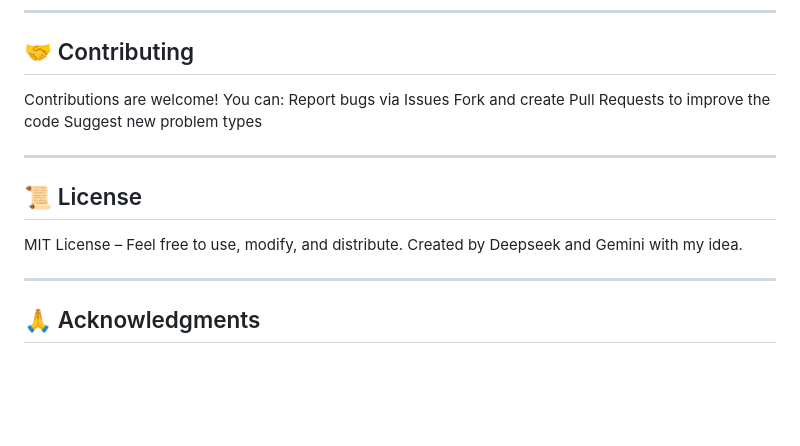
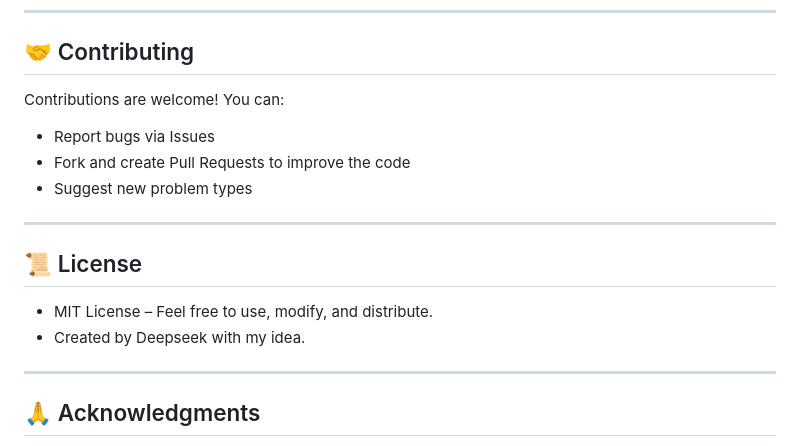
Before and after one commit to lemasieu/polynomial-factorization-practice, a Markdown page: README.md, the part around the change. Rendered like a GitHub page; blank space fills up the shorter version.

Commit message:
Fix formatting issues in README.md

```diff
--- a/README.md
+++ b/README.md
@@ -99,15 +99,15 @@ python -m http.server
 
 ## 🤝 Contributing
 Contributions are welcome! You can:
-Report bugs via Issues
-Fork and create Pull Requests to improve the code
-Suggest new problem types
+- Report bugs via Issues
+- Fork and create Pull Requests to improve the code
+- Suggest new problem types
 
 ---
 
 ## 📜 License
-MIT License – Feel free to use, modify, and distribute.
-Created by Deepseek and Gemini with my idea.
+- MIT License – Feel free to use, modify, and distribute.
+- Created by Deepseek with my idea.
 
 ---
 
```
